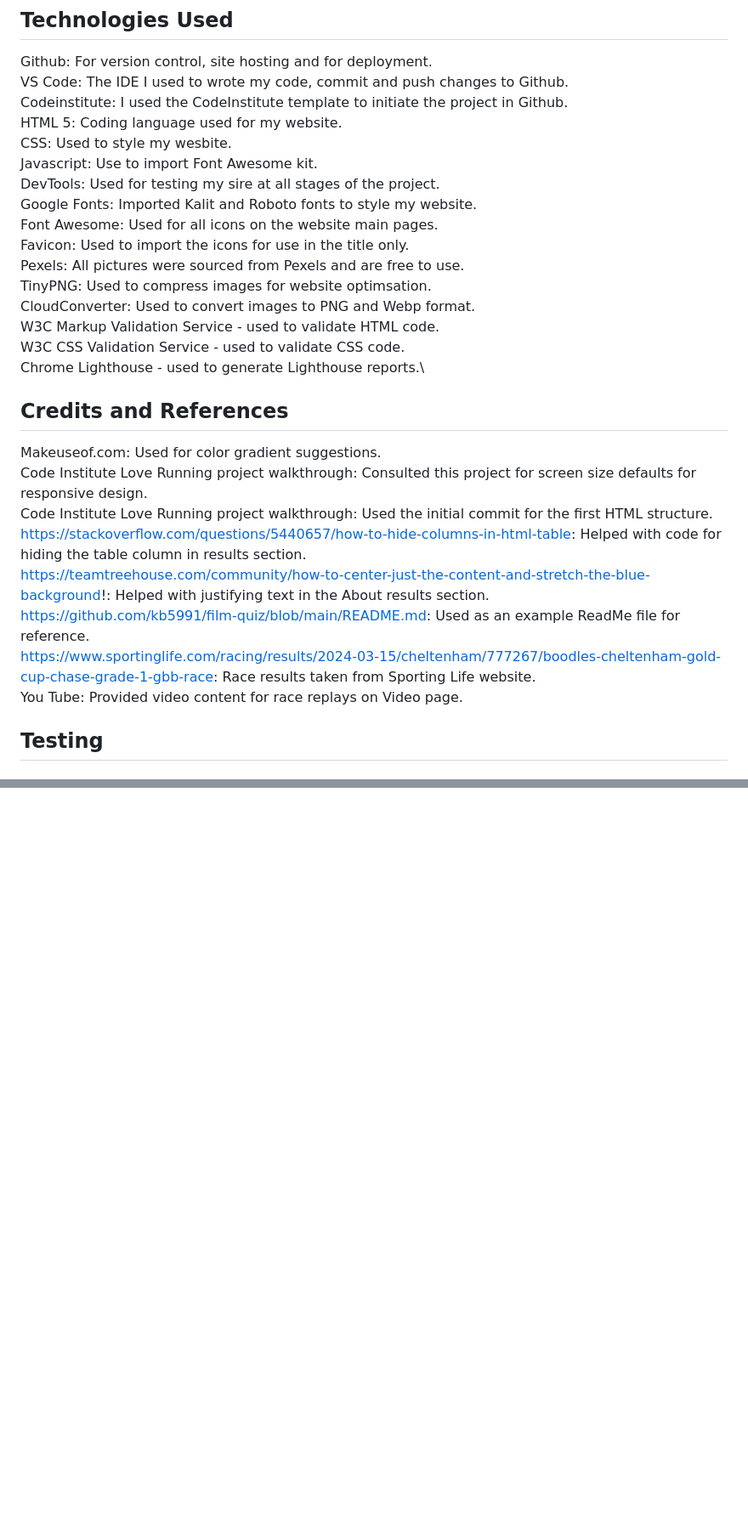
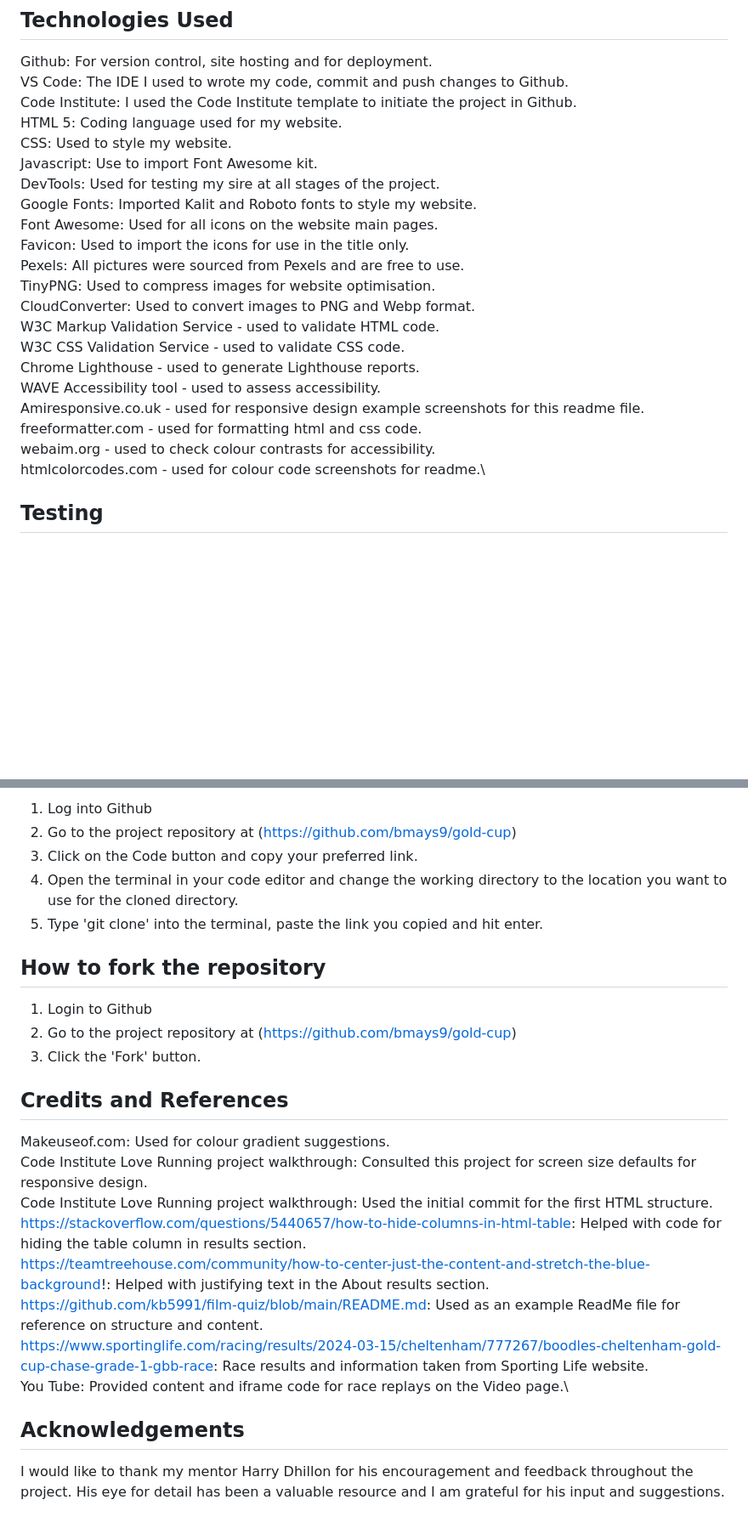
Before and after one commit to bmays9/gold-cup, a Markdown page: README.md, 2 parts joined by grey strips. Shown at 85% size. Drawn GitHub-style; blank space fills up the shorter version.

```diff
--- a/README.md
+++ b/README.md
@@ -82,31 +83,26 @@ The following features will be added to the page in future:
 
 Github: For version control, site hosting and for deployment.\
 VS Code: The IDE I used to wrote my code, commit and push changes to Github.\
-Codeinstitute: I used the CodeInstitute template to initiate the project in Github.\
+Code Institute: I used the Code Institute template to initiate the project in Github.\
 HTML 5: Coding language used for my website.\
-CSS: Used to style my wesbite.\
+CSS: Used to style my website.\
 Javascript: Use to import Font Awesome kit.\
 DevTools: Used for testing my sire at all stages of the project.\
 Google Fonts: Imported Kalit and Roboto fonts to style my website.\
 Font Awesome: Used for all icons on the website main pages.\
 Favicon: Used to import the icons for use in the title only.\
 Pexels: All pictures were sourced from Pexels and are free to use.\
-TinyPNG: Used to compress images for website optimsation.\
+TinyPNG: Used to compress images for website optimisation.\
 CloudConverter: Used to convert images to PNG and Webp format.\
 W3C Markup Validation Service - used to validate HTML code.\
 W3C CSS Validation Service - used to validate CSS code.\
 Chrome Lighthouse - used to generate Lighthouse reports.\
+WAVE Accessibility tool - used to assess accessibility.\
+Amiresponsive.co.uk - used for responsive design example screenshots for this readme file.\
+freeformatter.com - used for formatting html and css code.\
+webaim.org - used to check colour contrasts for accessibility.\
+htmlcolorcodes.com - used for colour code screenshots for readme.\
 
-## Credits and References
-
-Makeuseof.com: Used for color gradient suggestions.\
-Code Institute Love Running project walkthrough: Consulted this project for screen size defaults for responsive design.\
-Code Institute Love Running project walkthrough: Used the initial commit for the first HTML structure.\
-https://stackoverflow.com/questions/5440657/how-to-hide-columns-in-html-table: Helped with code for hiding the table column in results section.\
-https://teamtreehouse.com/community/how-to-center-just-the-content-and-stretch-the-blue-background!: Helped with justifying text in the About results section.\
-https://github.com/kb5991/film-quiz/blob/main/README.md: Used as an example ReadMe file for reference.\
-https://www.sportinglife.com/racing/results/2024-03-15/cheltenham/777267/boodles-cheltenham-gold-cup-chase-grade-1-gbb-race: Race results taken from Sporting Life website.\
-You Tube: Provided video content for race replays on Video page.
 
 ## Testing
 
@@ -172,0 +198,26 @@ I deployed my website early on Github pages
+1. Log into Github
+2. Go to the project repository at (https://github.com/bmays9/gold-cup)
+3. Click on the Code button and copy your preferred link.
+4. Open the terminal in your code editor and change the working directory to the location you want to use for the cloned directory.
+5. Type 'git clone' into the terminal, paste the link you copied and hit enter.
+
+## How to fork the repository
+
+1. Login to Github
+2. Go to the project repository at (https://github.com/bmays9/gold-cup)
+3. Click the 'Fork' button.
+
+## Credits and References
+
+Makeuseof.com: Used for colour gradient suggestions.\
+Code Institute Love Running project walkthrough: Consulted this project for screen size defaults for responsive design.\
+Code Institute Love Running project walkthrough: Used the initial commit for the first HTML structure.\
+https://stackoverflow.com/questions/5440657/how-to-hide-columns-in-html-table: Helped with code for hiding the table column in results section.\
+https://teamtreehouse.com/community/how-to-center-just-the-content-and-stretch-the-blue-background!: Helped with justifying text in the About results section.\
+https://github.com/kb5991/film-quiz/blob/main/README.md: Used as an example ReadMe file for reference on structure and content.\
+https://www.sportinglife.com/racing/results/2024-03-15/cheltenham/777267/boodles-cheltenham-gold-cup-chase-grade-1-gbb-race: Race results and information taken from Sporting Life website.\
+You Tube: Provided content and iframe code for race replays on the Video page.\
+
+## Acknowledgements
+
+I would like to thank my mentor Harry Dhillon for his encouragement and feedback throughout the project. His eye for detail has been a valuable resource and I am grateful for his input and suggestions.
```
Also changed, not shown: other parts of README.md (+47 -17 lines).
